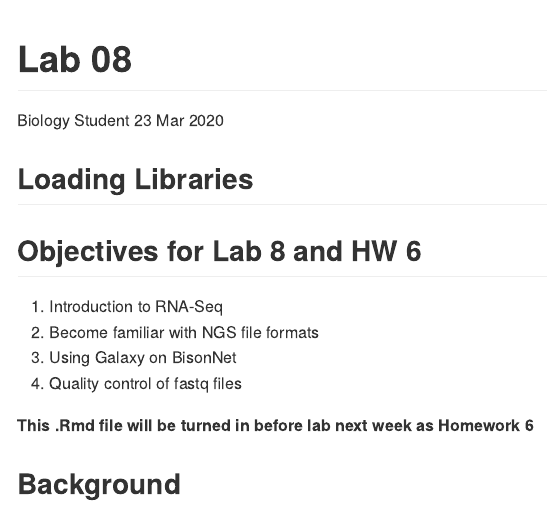
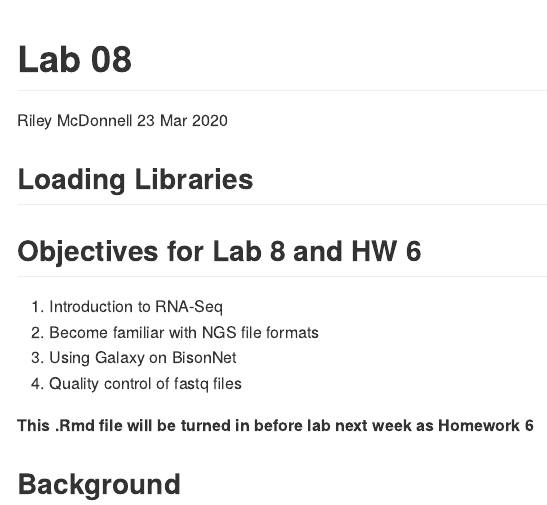
Before and after one commit to rrm020/rrm020, an R Markdown document (Lab08.Rmd): the page in a window 1100 px wide, from its top. Rendered offline with R 4.5, knitr and Pandoc, with nearby package versions; some code elsewhere in the file could not run offline.

Commit message:
starting HW 6

```diff
--- a/Lab08.Rmd
+++ b/Lab08.Rmd
@@ -1,6 +1,6 @@
 ---
 title: "Lab 08"
-author: "Biology Student"
+author: "Riley McDonnell"
 date: "23 Mar 2020"
 output: github_document
 ---
```
